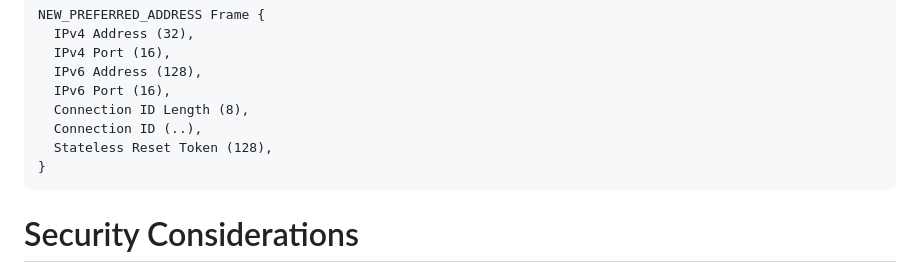
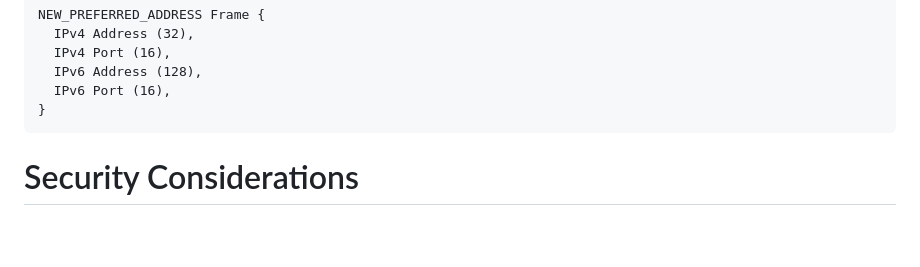
Before and after one commit to MarcoPolo/new-preferred-address, a Markdown page: draft-munizaga-quic-new-preferred-address.md, the part around the change. GitHub-like rendering; blank space fills up the shorter version.

Commit message:
remove connection ID and stateless reset token from frame

```diff
--- a/draft-munizaga-quic-new-preferred-address.md
+++ b/draft-munizaga-quic-new-preferred-address.md
@@ -125,9 +125,6 @@ NEW_PREFERRED_ADDRESS Frame {
   IPv4 Port (16),
   IPv6 Address (128),
   IPv6 Port (16),
-  Connection ID Length (8),
-  Connection ID (..),
-  Stateless Reset Token (128),
 }
 ~~~
 
```
